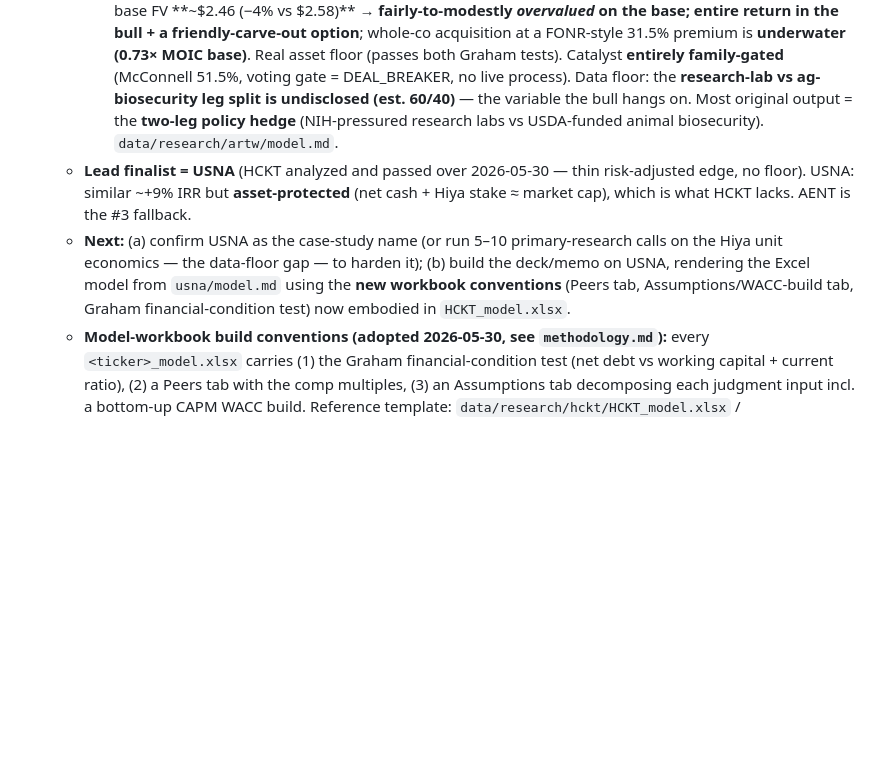
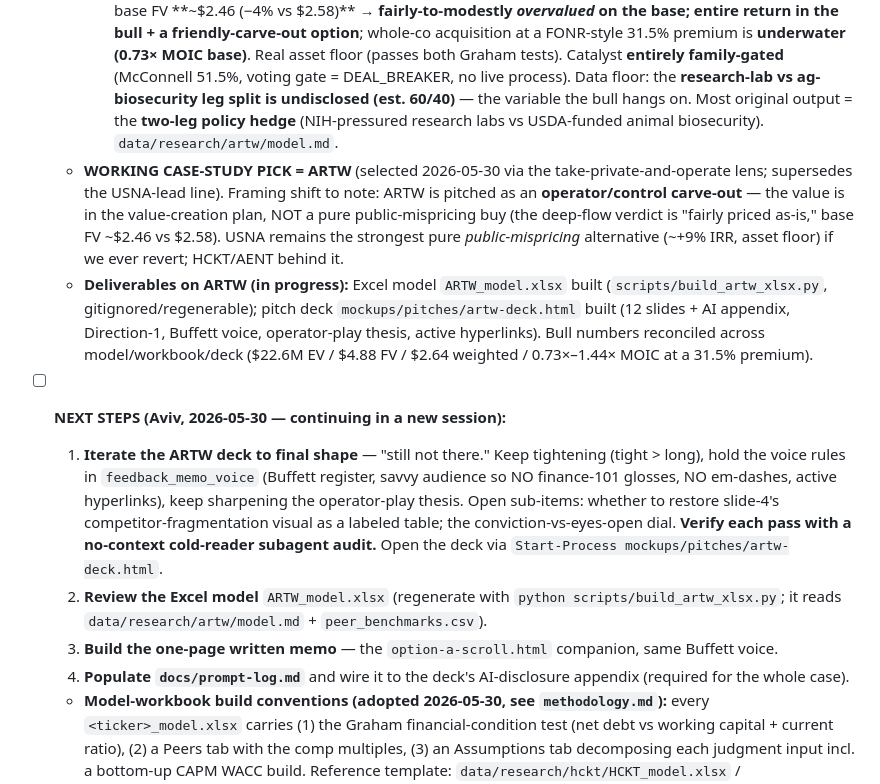
Before and after one commit to Bulugulu/lunchline, a Markdown page: TODO.md, the part around the change. Rendered like a GitHub page; blank space fills up the shorter version.

```diff
--- a/TODO.md
+++ b/TODO.md
@@ -18,8 +18,14 @@ Working backlog for the Lunchline Partners case study. Newest at top within each
     - **SWAG** — **PASS as headline pitch** (base $1.85, ~+1.4% IRR; governance flags). Small speculative position at most; revisit if Q2–Q3 FY26 confirm the inflection + clear the material weaknesses.
     - **HOUR** (Hour Loop) — **PASS / un-actionable** (deep-flowed 2026-05-30, v2 lead-reviewed). Amazon-reseller (~98% Amazon), 1.7% op margin Amazon controls, no moat/floor/catalyst, 94.8% founder control + ~5% float. Corrected bottoms-up DCF: fundamental value **~$0.34–0.50/sh vs the $1.91 quote** → not cheap, if anything overvalued on a no-price-discovery float; un-actionable every direction. Data floor: per-SKU/cohort unit economics undisclosed (the one thesis-making variable). Verifies the "too-messy-to-read" instinct — financials read clean, but no edge for an outside minority. `data/research/hour/model.md`.
     - **ARTW** (Art's-Way Mfg) — **PASS as a deal / strong analytical exhibit** (deep-flowed 2026-05-30, v2 lead-reviewed). Tested as a *carve-out*: acquire, wind down the loss-making farm-equipment segment, own **Art's-Way Scientific** (modular biocontainment/lab + animal-biosecurity buildings, ~17% op margin, backlog +103% YoY). Depth **reversed the "free gem" hope**: net debt ~$6.4M + big ag inventory mean the modular business is implied at **~6–9× standalone EBITDA inside the ~$20M EV — fair-to-full, not free**; FY25 net income is an **ERC mirage** (real op income $0.3M, OCF −$0.9M = ag inventory build). Recentered base FV **~$2.46 (−4% vs $2.58)** → **fairly-to-modestly *overvalued* on the base; entire return in the bull + a friendly-carve-out option**; whole-co acquisition at a FONR-style 31.5% premium is **underwater (0.73× MOIC base)**. Real asset floor (passes both Graham tests). Catalyst **entirely family-gated** (McConnell 51.5%, voting gate = DEAL_BREAKER, no live process). Data floor: the **research-lab vs ag-biosecurity leg split is undisclosed (est. 60/40)** — the variable the bull hangs on. Most original output = the **two-leg policy hedge** (NIH-pressured research labs vs USDA-funded animal biosecurity). `data/research/artw/model.md`.
-  - **Lead finalist = USNA** (HCKT analyzed and passed over 2026-05-30 — thin risk-adjusted edge, no floor). USNA: similar ~+9% IRR but **asset-protected** (net cash + Hiya stake ≈ market cap), which is what HCKT lacks. AENT is the #3 fallback.
-  - **Next:** (a) confirm USNA as the case-study name (or run 5–10 primary-research calls on the Hiya unit economics — the data-floor gap — to harden it); (b) build the deck/memo on USNA, rendering the Excel model from `usna/model.md` using the **new workbook conventions** (Peers tab, Assumptions/WACC-build tab, Graham financial-condition test) now embodied in `HCKT_model.xlsx`.
+  - **WORKING CASE-STUDY PICK = ARTW** (selected 2026-05-30 via the take-private-and-operate lens; supersedes the USNA-lead line). Framing shift to note: ARTW is pitched as an **operator/control carve-out** — the value is in the value-creation plan, NOT a pure public-mispricing buy (the deep-flow verdict is "fairly priced as-is," base FV ~$2.46 vs $2.58). USNA remains the strongest pure *public-mispricing* alternative (~+9% IRR, asset floor) if we ever revert; HCKT/AENT behind it.
+  - **Deliverables on ARTW (in progress):** Excel model `ARTW_model.xlsx` built (`scripts/build_artw_xlsx.py`, gitignored/regenerable); pitch deck `mockups/pitches/artw-deck.html` built (12 slides + AI appendix, Direction-1, Buffett voice, operator-play thesis, active hyperlinks). Bull numbers reconciled across model/workbook/deck ($22.6M EV / $4.88 FV / $2.64 weighted / 0.73×–1.44× MOIC at a 31.5% premium).
+
+- [ ] **NEXT STEPS (Aviv, 2026-05-30 — continuing in a new session):**
+  1. **Iterate the ARTW deck to final shape** — "still not there." Keep tightening (tight > long), hold the voice rules in `feedback_memo_voice` (Buffett register, savvy audience so NO finance-101 glosses, NO em-dashes, active hyperlinks), keep sharpening the operator-play thesis. Open sub-items: whether to restore slide-4's competitor-fragmentation visual as a labeled table; the conviction-vs-eyes-open dial. **Verify each pass with a no-context cold-reader subagent audit.** Open the deck via `Start-Process mockups/pitches/artw-deck.html`.
+  2. **Review the Excel model** `ARTW_model.xlsx` (regenerate with `python scripts/build_artw_xlsx.py`; it reads `data/research/artw/model.md` + `peer_benchmarks.csv`).
+  3. **Build the one-page written memo** — the `option-a-scroll.html` companion, same Buffett voice.
+  4. **Populate `docs/prompt-log.md`** and wire it to the deck's AI-disclosure appendix (required for the whole case).
   - **Model-workbook build conventions (adopted 2026-05-30, see `methodology.md`):** every `<ticker>_model.xlsx` carries (1) the Graham financial-condition test (net debt vs working capital + current ratio), (2) a Peers tab with the comp multiples, (3) an Assumptions tab decomposing each judgment input incl. a bottom-up CAPM WACC build. Reference template: `data/research/hckt/HCKT_model.xlsx` / `scripts/build_hckt_xlsx.py`.
   - **Demoted (SaaS / software-adjacent), pending deep-flow or drop:** RSSS, CDLX, SCOR. **Shallow-eliminated (revisit only if flagged):** IZEA, ACCS, NRDY, UPLD, MTRX.
 
```
Also changed, not shown: CHANGELOG.md (+18 -0 lines).
